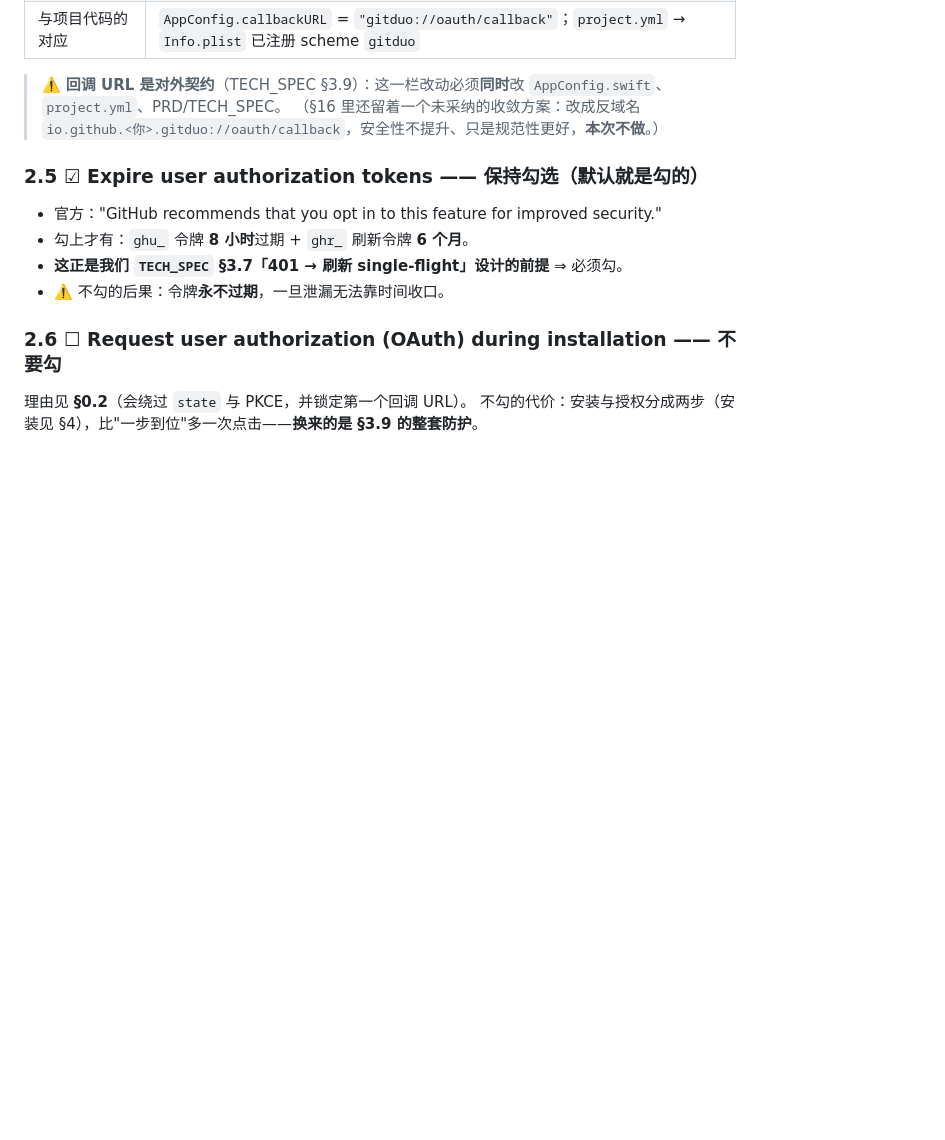
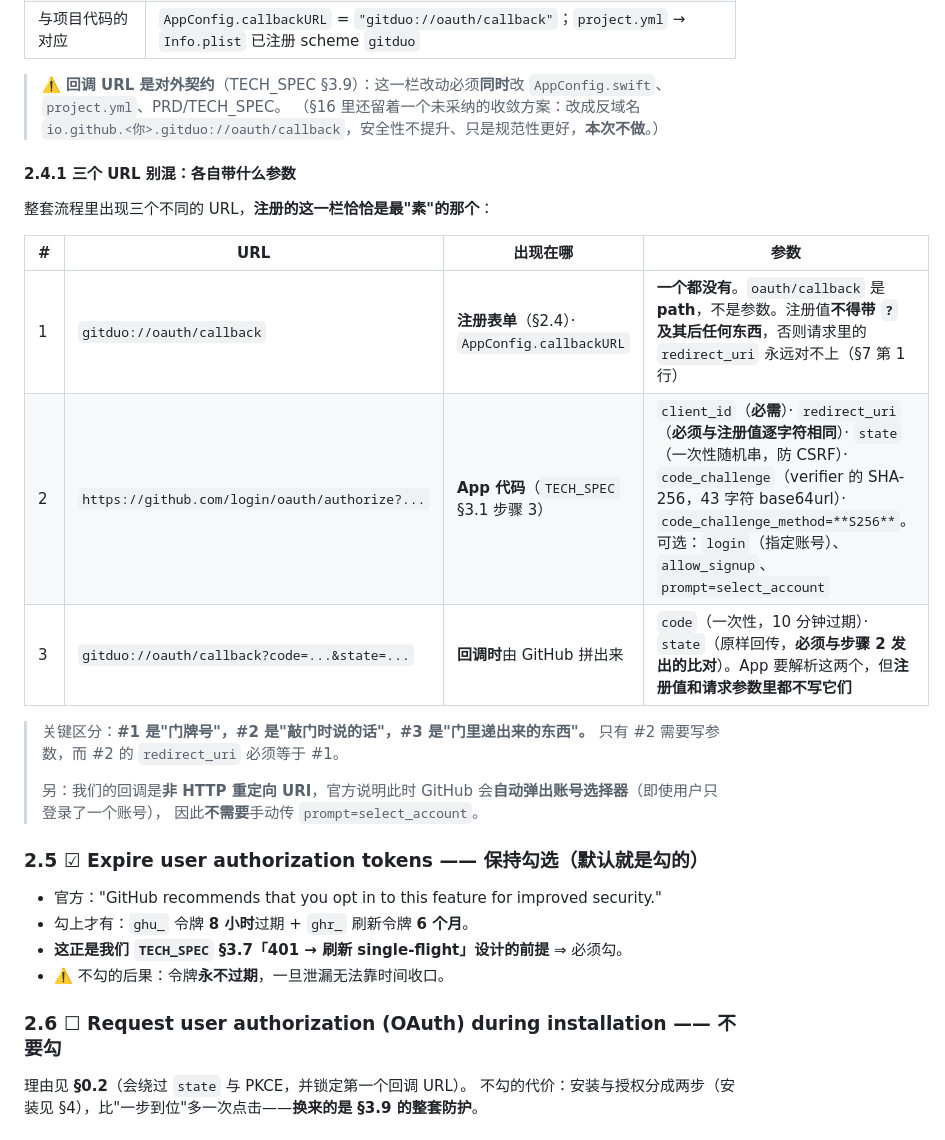
Before and after one commit to jwker/git-duo, a Markdown page: GITHUB-APP-SETUP.md, the part around one of its changes. Drawn GitHub-style; blank space fills up the shorter version.

```diff
--- a/GITHUB-APP-SETUP.md
+++ b/GITHUB-APP-SETUP.md
@@ -111,6 +111,22 @@ gitduo://oauth/callback
 > ⚠️ **回调 URL 是对外契约**（TECH_SPEC §3.9）：这一栏改动必须**同时**改 `AppConfig.swift`、`project.yml`、PRD/TECH_SPEC。
 > （§16 里还留着一个未采纳的收敛方案：改成反域名 `io.github.<你>.gitduo://oauth/callback`，安全性不提升、只是规范性更好，**本次不做**。）
 
+#### 2.4.1 三个 URL 别混：各自带什么参数
+
+整套流程里出现三个不同的 URL，**注册的这一栏恰恰是最"素"的那个**：
+
+| # | URL | 出现在哪 | 参数 |
+|---|---|---|---|
+| 1 | `gitduo://oauth/callback` | **注册表单**（§2.4）· `AppConfig.callbackURL` | **一个都没有**。`oauth/callback` 是 **path**，不是参数。注册值**不得带 `?` 及其后任何东西**，否则请求里的 `redirect_uri` 永远对不上（§7 第 1 行） |
+| 2 | `https://github.com/login/oauth/authorize?...` | **App 代码**（`TECH_SPEC` §3.1 步骤 3） | `client_id`（**必需**）· `redirect_uri`（**必须与注册值逐字符相同**）· `state`（一次性随机串，防 CSRF）· `code_challenge`（verifier 的 SHA-256，43 字符 base64url）· `code_challenge_method=**S256**`。可选：`login`（指定账号）、`allow_signup`、`prompt=select_account` |
+| 3 | `gitduo://oauth/callback?code=...&state=...` | **回调时**由 GitHub 拼出来 | `code`（一次性，10 分钟过期）· `state`（原样回传，**必须与步骤 2 发出的比对**）。App 要解析这两个，但**注册值和请求参数里都不写它们** |
+
+> 关键区分：**#1 是"门牌号"，#2 是"敲门时说的话"，#3 是"门里递出来的东西"。**
+> 只有 #2 需要写参数，而 #2 的 `redirect_uri` 必须等于 #1。
+>
+> 另：我们的回调是**非 HTTP 重定向 URI**，官方说明此时 GitHub 会**自动弹出账号选择器**（即使用户只登录了一个账号），
+> 因此**不需要**手动传 `prompt=select_account`。
+
 ### 2.5 ☑ Expire user authorization tokens —— **保持勾选**（默认就是勾的）
 
 - 官方："GitHub recommends that you opt in to this feature for improved security."
```
Also changed, not shown: other parts of GITHUB-APP-SETUP.md (+40 -2 lines).
